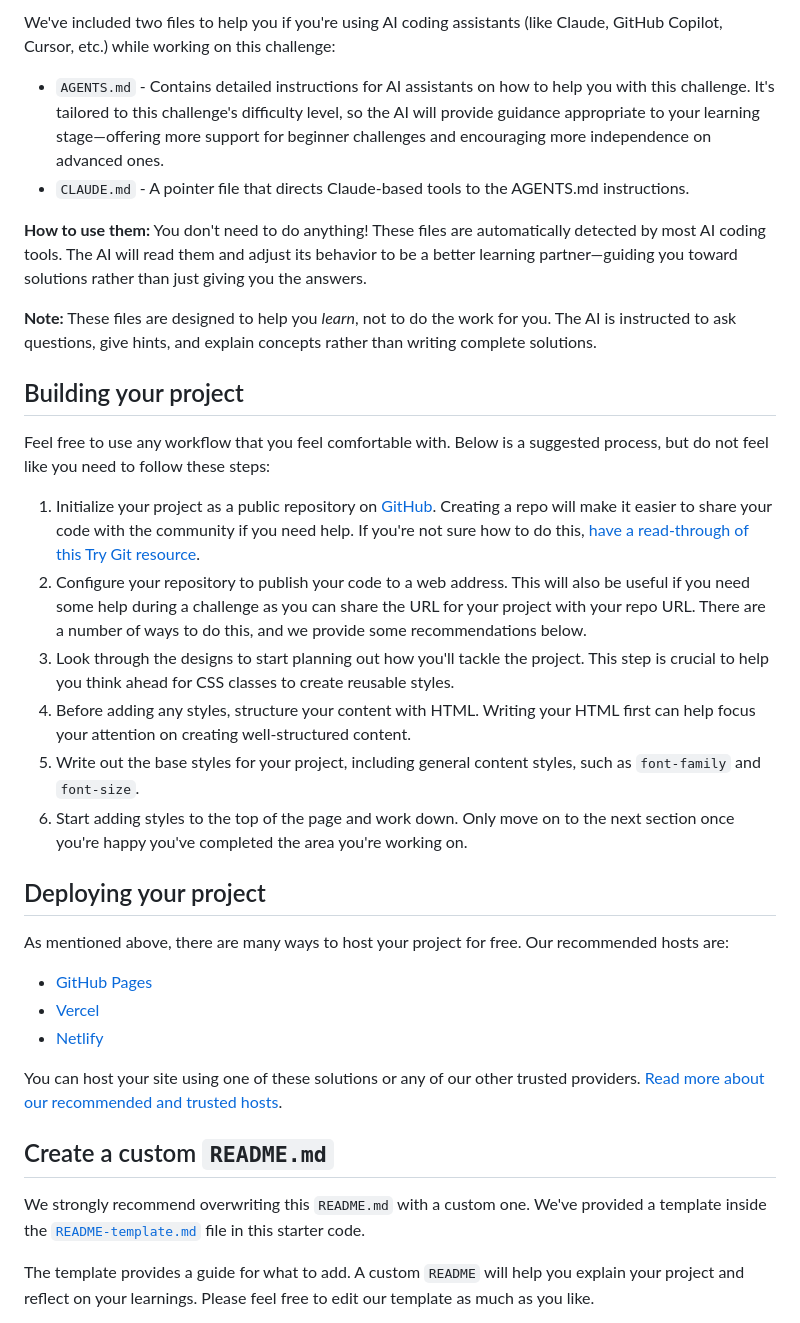
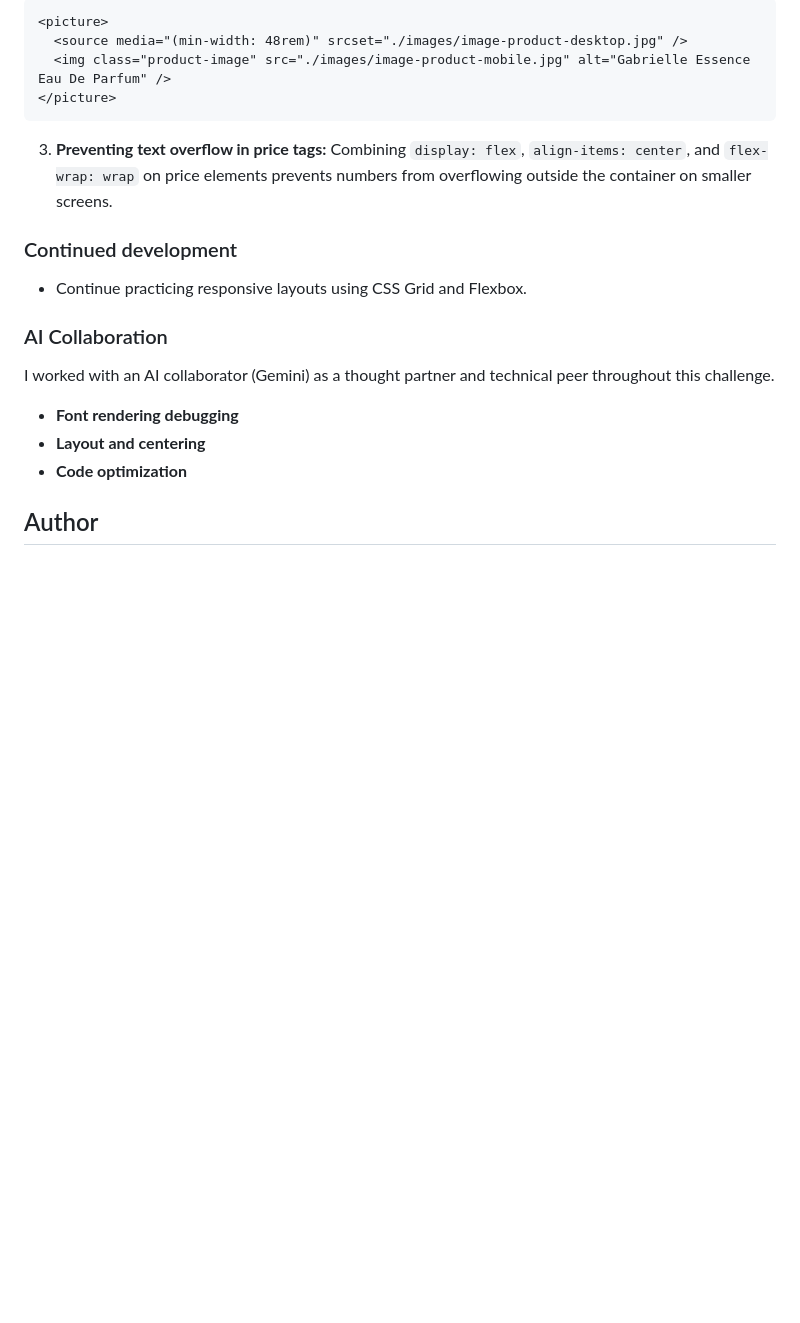
Before and after one commit to Segarur21/product-preview-card-component-main, a Markdown page: README.md, the part around the change printed below. GitHub-like rendering; blank space fills up the shorter version.

````diff
--- a/README.md
+++ b/README.md
@@ -41,37 +52,25 @@ There is also a `style-guide.md` file containing the information you'll need, su
 
-We've included two files to help you if you're using AI coding assistants (like Claude, GitHub Copilot, Cursor, etc.) while working on this challenge:
+```html
+<picture>
+  <source media="(min-width: 48rem)" srcset="./images/image-product-desktop.jpg" />
+  <img class="product-image" src="./images/image-product-mobile.jpg" alt="Gabrielle Essence Eau De Parfum" />
+</picture>
+```
 
-- `AGENTS.md` - Contains detailed instructions for AI assistants on how to help you with this challenge. It's tailored to this challenge's difficulty level, so the AI will provide guidance appropriate to your learning stage—offering more support for beginner challenges and encouraging more independence on advanced ones.
-- `CLAUDE.md` - A pointer file that directs Claude-based tools to the AGENTS.md instructions.
+3. **Preventing text overflow in price tags:**
+   Combining `display: flex`, `align-items: center`, and `flex-wrap: wrap` on price elements prevents numbers from overflowing outside the container on smaller screens.
 
-**How to use them:** You don't need to do anything! These files are automatically detected by most AI coding tools. The AI will read them and adjust its behavior to be a better learning partner—guiding you toward solutions rather than just giving you the answers.
+### Continued development
 
-**Note:** These files are designed to help you *learn*, not to do the work for you. The AI is instructed to ask questions, give hints, and explain concepts rather than writing complete solutions.
+- Continue practicing responsive layouts using CSS Grid and Flexbox.
 
-## Building your project
+### AI Collaboration
 
-Feel free to use any workflow that you feel comfortable with. Below is a suggested process, but do not feel like you need to follow these steps:
+I worked with an AI collaborator (Gemini) as a thought partner and technical peer throughout this challenge.
 
-1. Initialize your project as a public repository on [GitHub](https://github.com/). Creating a repo will make it easier to share your code with the community if you need help. If you're not sure how to do this, [have a read-through of this Try Git resource](https://try.github.io/).
-2. Configure your repository to publish your code to a web address. This will also be useful if you need some help during a challenge as you can share the URL for your project with your repo URL. There are a number of ways to do this, and we provide some recommendations below.
-3. Look through the designs to start planning out how you'll tackle the project. This step is crucial to help you think ahead for CSS classes to create reusable styles.
-4. Before adding any styles, structure your content with HTML. Writing your HTML first can help focus your attention on creating well-structured content.
-5. Write out the base styles for your project, including general content styles, such as `font-family` and `font-size`.
-6. Start adding styles to the top of the page and work down. Only move on to the next section once you're happy you've completed the area you're working on.
+- **Font rendering debugging**
+- **Layout and centering**
+- **Code optimization**
 
-## Deploying your project
+## Author
 
-As mentioned above, there are many ways to host your project for free. Our recommended hosts are:
-
-- [GitHub Pages](https://pages.github.com/)
-- [Vercel](https://vercel.com/)
-- [Netlify](https://www.netlify.com/)
-
-You can host your site using one of these solutions or any of our other trusted providers. [Read more about our recommended and trusted hosts](https://www.frontendmentor.io/guides/hosting-your-solution).
-
-## Create a custom `README.md`
-
-We strongly recommend overwriting this `README.md` with a custom one. We've provided a template inside the [`README-template.md`](./README-template.md) file in this starter code.
-
-The template provides a guide for what to add. A custom `README` will help you explain your project and reflect on your learnings. Please feel free to edit our template as much as you like.
-
````
Also changed, not shown: other parts of README.md (+34 -50 lines), images/screenshot.png (added), 1 other file.
